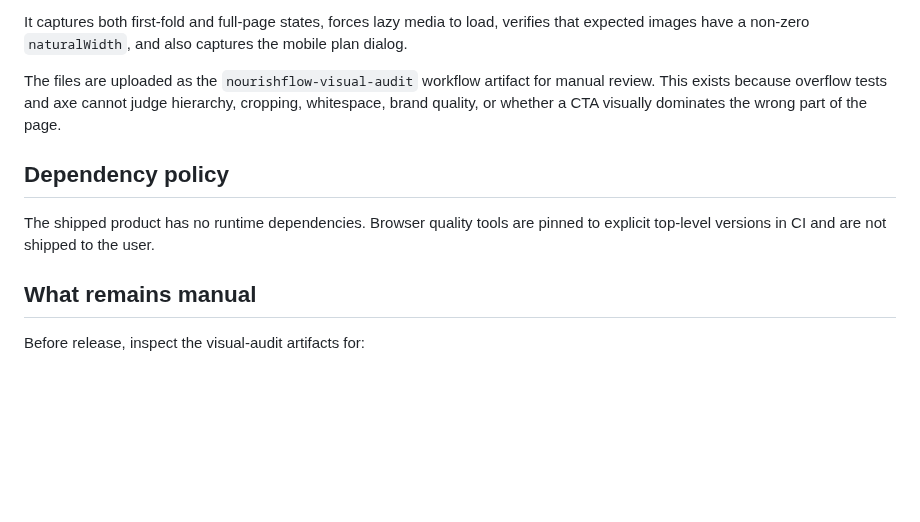
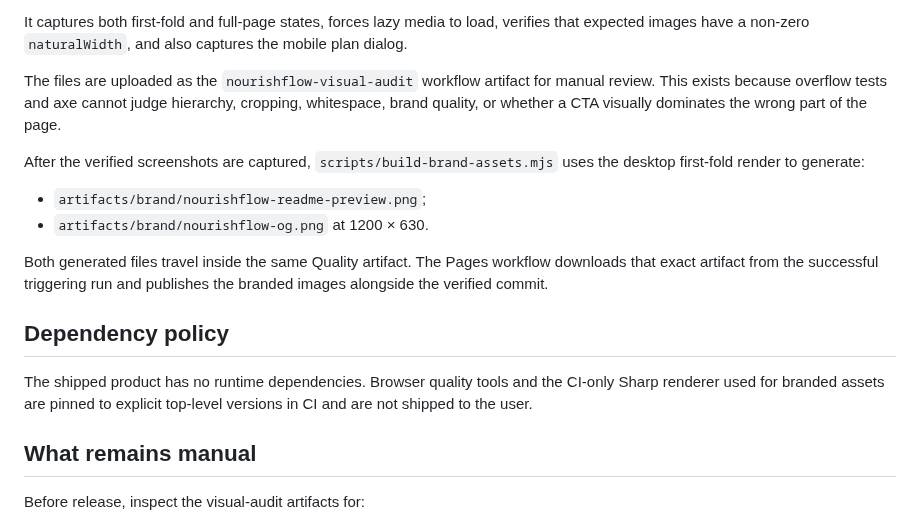
Before and after one commit to MykolaDotsenko/Healthy-Lifestyle-Website-Vanilla-JS, a Markdown page: QUALITY.md, the part around the change. Rendered like a GitHub page; blank space fills up the shorter version.

Commit message:
docs: explain verified branded asset generation

```diff
--- a/QUALITY.md
+++ b/QUALITY.md
@@ -101,9 +101,16 @@ It captures both first-fold and full-page states, forces lazy media to load, ver
 
 The files are uploaded as the `nourishflow-visual-audit` workflow artifact for manual review. This exists because overflow tests and axe cannot judge hierarchy, cropping, whitespace, brand quality, or whether a CTA visually dominates the wrong part of the page.
 
+After the verified screenshots are captured, `scripts/build-brand-assets.mjs` uses the desktop first-fold render to generate:
+
+- `artifacts/brand/nourishflow-readme-preview.png`;
+- `artifacts/brand/nourishflow-og.png` at 1200 × 630.
+
+Both generated files travel inside the same Quality artifact. The Pages workflow downloads that exact artifact from the successful triggering run and publishes the branded images alongside the verified commit.
+
 ## Dependency policy
 
-The shipped product has no runtime dependencies. Browser quality tools are pinned to explicit top-level versions in CI and are not shipped to the user.
+The shipped product has no runtime dependencies. Browser quality tools and the CI-only Sharp renderer used for branded assets are pinned to explicit top-level versions in CI and are not shipped to the user.
 
 ## What remains manual
 
```
